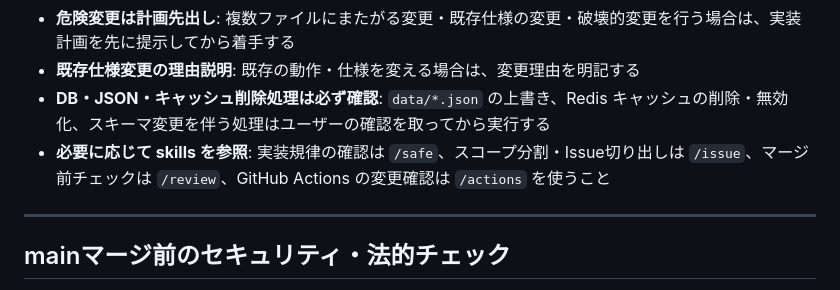
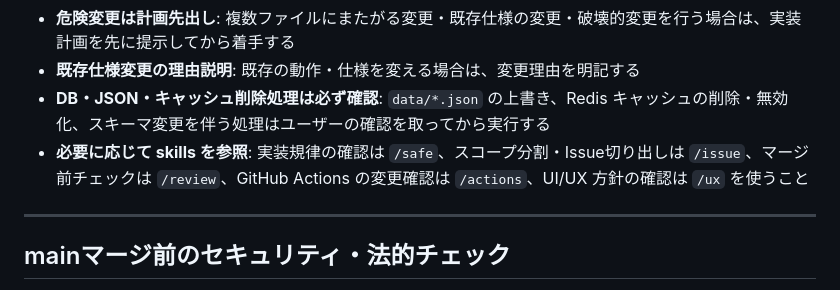
Before and after one commit to saku-day1/lieradio-front-, a Markdown page: CLAUDE.md, the part around the change. GitHub-like rendering.

Commit message:
feat(claude): /ux コマンド追加・CLAUDE.md の skills 参照を更新
Co-Authored-By: Claude Sonnet 4.6 <noreply@anthropic.com>

```diff
--- a/CLAUDE.md
+++ b/CLAUDE.md
@@ -18,7 +18,7 @@
 - **危険変更は計画先出し**: 複数ファイルにまたがる変更・既存仕様の変更・破壊的変更を行う場合は、実装計画を先に提示してから着手する
 - **既存仕様変更の理由説明**: 既存の動作・仕様を変える場合は、変更理由を明記する
 - **DB・JSON・キャッシュ削除処理は必ず確認**: `data/*.json` の上書き、Redis キャッシュの削除・無効化、スキーマ変更を伴う処理はユーザーの確認を取ってから実行する
-- **必要に応じて skills を参照**: 実装規律の確認は `/safe`、スコープ分割・Issue切り出しは `/issue`、マージ前チェックは `/review`、GitHub Actions の変更確認は `/actions` を使うこと
+- **必要に応じて skills を参照**: 実装規律の確認は `/safe`、スコープ分割・Issue切り出しは `/issue`、マージ前チェックは `/review`、GitHub Actions の変更確認は `/actions`、UI/UX 方針の確認は `/ux` を使うこと
 
 ---
 
```
Also changed, not shown: .claude/commands/ux.md (added, +65 -0 lines).
